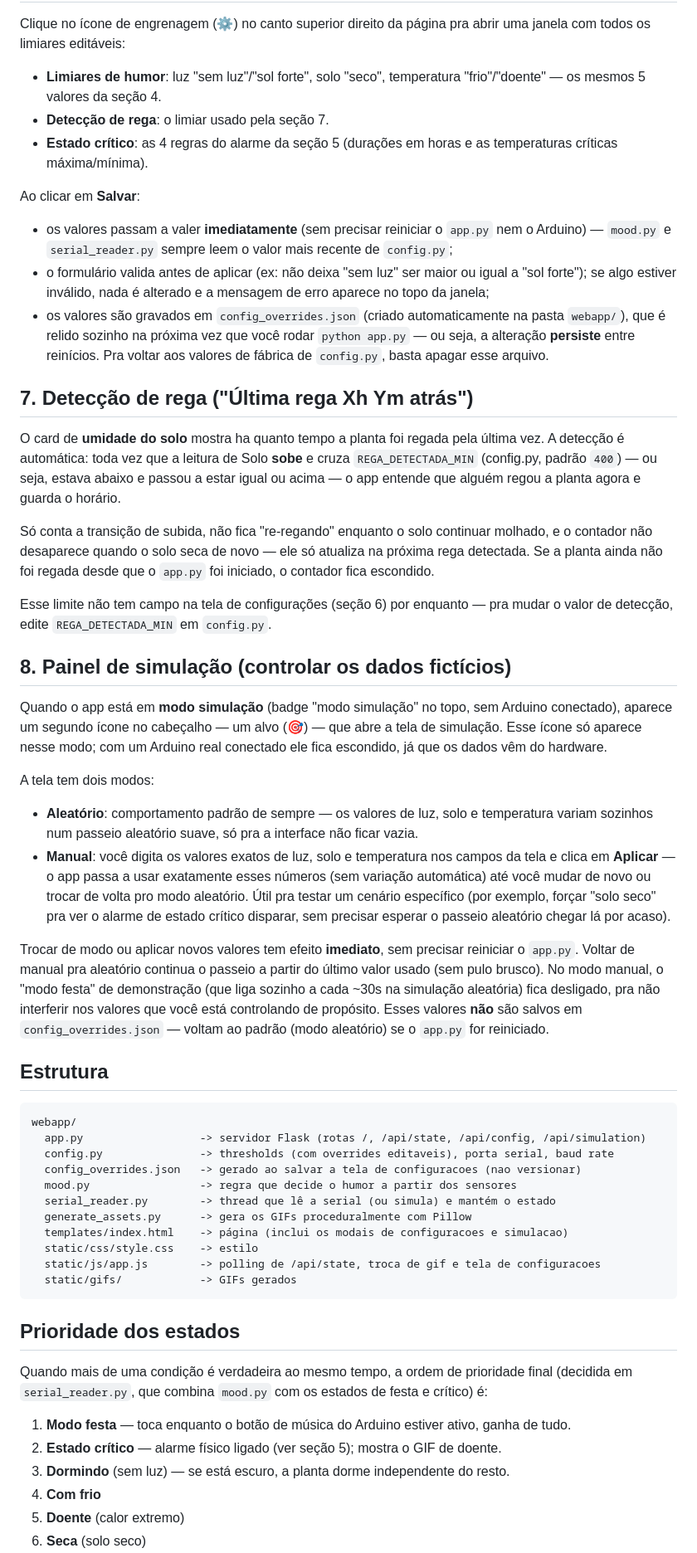
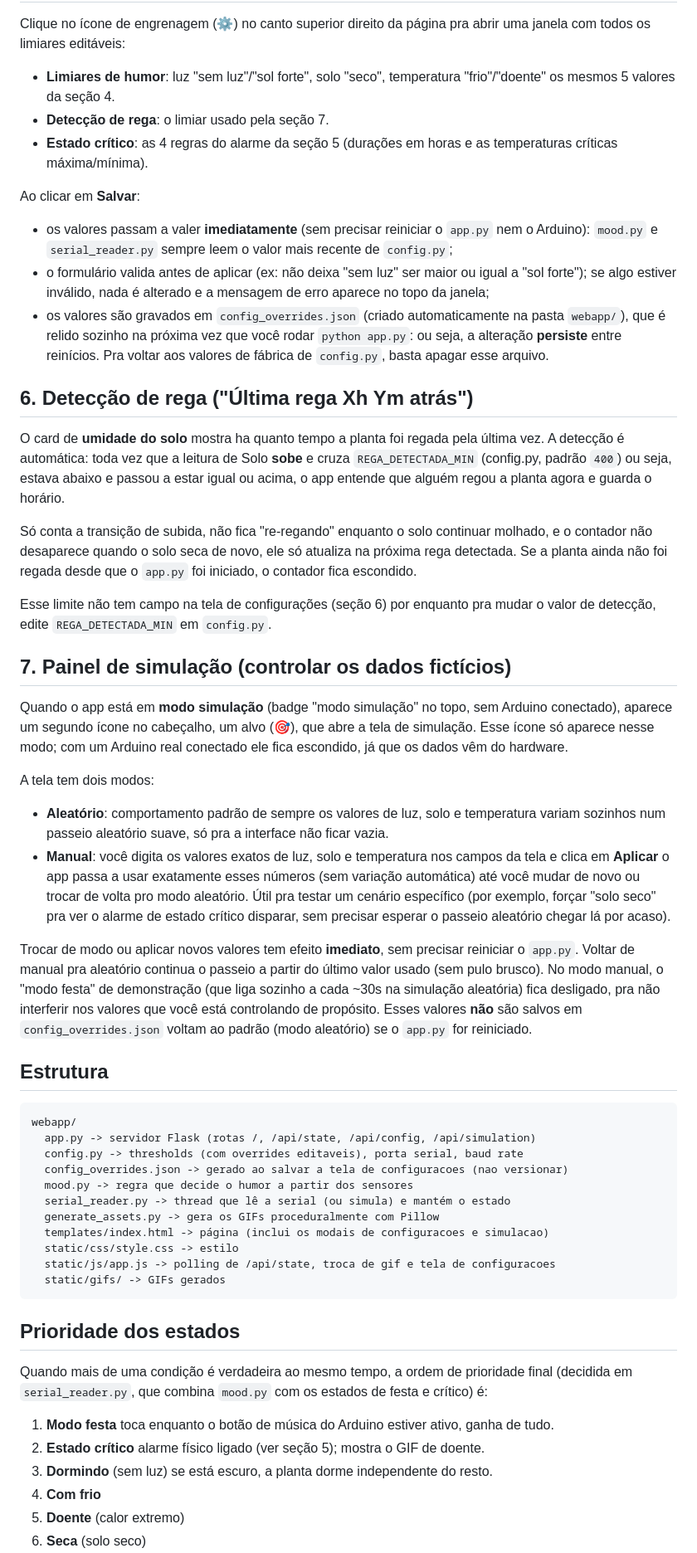
Before and after one commit to vn3dev/PetPlanta-Arduino, a Markdown page: README.md, the part around one of its changes. Shown at 83% size. Rendered like a GitHub page.

Commit message:
docs: atualiza README

````diff
--- a/README.md
+++ b/README.md
@@ -162,7 +141,7 @@ Clique no ícone de engrenagem (⚙️) no canto superior direito da página pra
 abrir uma janela com todos os limiares editáveis:
 
 - **Limiares de humor**: luz "sem luz"/"sol forte", solo "seco", temperatura
-  "frio"/"doente" — os mesmos 5 valores da seção 4.
+  "frio"/"doente" os mesmos 5 valores da seção 4.
 - **Detecção de rega**: o limiar usado pela seção 7.
 - **Estado crítico**: as 4 regras do alarme da seção 5 (durações em horas e
   as temperaturas críticas máxima/mínima).
@@ -170,46 +149,46 @@ abrir uma janela com todos os limiares editáveis:
 Ao clicar em **Salvar**:
 
 - os valores passam a valer **imediatamente** (sem precisar reiniciar o
-  `app.py` nem o Arduino) — `mood.py` e `serial_reader.py` sempre leem o
+  `app.py` nem o Arduino): `mood.py` e `serial_reader.py` sempre leem o
   valor mais recente de `config.py`;
 - o formulário valida antes de aplicar (ex: não deixa "sem luz" ser maior ou
   igual a "sol forte"); se algo estiver inválido, nada é alterado e a
   mensagem de erro aparece no topo da janela;
 - os valores são gravados em `config_overrides.json` (criado automaticamente
   na pasta `webapp/`), que é relido sozinho na próxima vez que você rodar
-  `python app.py` — ou seja, a alteração **persiste** entre reinícios. Pra
+  `python app.py`: ou seja, a alteração **persiste** entre reinícios. Pra
   voltar aos valores de fábrica de `config.py`, basta apagar esse arquivo.
 
-## 7. Detecção de rega ("Última rega Xh Ym atrás")
+## 6. Detecção de rega ("Última rega Xh Ym atrás")
 
 O card de **umidade do solo** mostra ha quanto tempo a planta foi regada pela
 última vez. A detecção é automática: toda vez que a leitura de Solo **sobe**
-e cruza `REGA_DETECTADA_MIN` (config.py, padrão `400`) — ou seja, estava
-abaixo e passou a estar igual ou acima — o app entende que alguém regou a
+e cruza `REGA_DETECTADA_MIN` (config.py, padrão `400`) ou seja, estava
+abaixo e passou a estar igual ou acima, o app entende que alguém regou a
 planta agora e guarda o horário.
 
 Só conta a transição de subida, não fica "re-regando" enquanto o solo
-continuar molhado, e o contador não desaparece quando o solo seca de novo —
+continuar molhado, e o contador não desaparece quando o solo seca de novo,
 ele só atualiza na próxima rega detectada. Se a planta ainda não foi regada
 desde que o `app.py` foi iniciado, o contador fica escondido.
 
-Esse limite não tem campo na tela de configurações (seção 6) por enquanto —
+Esse limite não tem campo na tela de configurações (seção 6) por enquanto
 pra mudar o valor de detecção, edite `REGA_DETECTADA_MIN` em `config.py`.
 
-## 8. Painel de simulação (controlar os dados fictícios)
+## 7. Painel de simulação (controlar os dados fictícios)
 
 Quando o app está em **modo simulação** (badge "modo simulação" no topo, sem
-Arduino conectado), aparece um segundo ícone no cabeçalho — um alvo (🎯) —
+Arduino conectado), aparece um segundo ícone no cabeçalho, um alvo (🎯),
 que abre a tela de simulação. Esse ícone só aparece nesse modo; com um
 Arduino real conectado ele fica escondido, já que os dados vêm do hardware.
 
 A tela tem dois modos:
 
-- **Aleatório**: comportamento padrão de sempre — os valores de luz, solo e
+- **Aleatório**: comportamento padrão de sempre os valores de luz, solo e
   temperatura variam sozinhos num passeio aleatório suave, só pra a interface
   não ficar vazia.
 - **Manual**: você digita os valores exatos de luz, solo e temperatura nos
-  campos da tela e clica em **Aplicar** — o app passa a usar exatamente esses
+  campos da tela e clica em **Aplicar** o app passa a usar exatamente esses
   números (sem variação automática) até você mudar de novo ou trocar de volta
   pro modo aleatório. Útil pra testar um cenário específico (por exemplo,
   forçar "solo seco" pra ver o alarme de estado crítico disparar, sem
@@ -220,23 +199,23 @@ reiniciar o `app.py`. Voltar de manual pra aleatório continua o passeio a
 partir do último valor usado (sem pulo brusco). No modo manual, o "modo
 festa" de demonstração (que liga sozinho a cada ~30s na simulação aleatória)
 fica desligado, pra não interferir nos valores que você está controlando de
-propósito. Esses valores **não** são salvos em `config_overrides.json` —
+propósito. Esses valores **não** são salvos em `config_overrides.json`
 voltam ao padrão (modo aleatório) se o `app.py` for reiniciado.
 
 ## Estrutura
 
 ```
 webapp/
-  app.py                  -> servidor Flask (rotas /, /api/state, /api/config, /api/simulation)
-  config.py               -> thresholds (com overrides editaveis), porta serial, baud rate
-  config_overrides.json   -> gerado ao salvar a tela de configuracoes (nao versionar)
-  mood.py                 -> regra que decide o humor a partir dos sensores
-  serial_reader.py        -> thread que lê a serial (ou simula) e mantém o estado
-  generate_assets.py      -> gera os GIFs proceduralmente com Pillow
-  templates/index.html    -> página (inclui os modais de configuracoes e simulacao)
-  static/css/style.css    -> estilo
-  static/js/app.js        -> polling de /api/state, troca de gif e tela de configuracoes
-  static/gifs/            -> GIFs gerados
+  app.py -> servidor Flask (rotas /, /api/state, /api/config, /api/simulation)
+  config.py -> thresholds (com overrides editaveis), porta serial, baud rate
+  config_overrides.json -> gerado ao salvar a tela de configuracoes (nao versionar)
+  mood.py -> regra que decide o humor a partir dos sensores
+  serial_reader.py -> thread que lê a serial (ou simula) e mantém o estado
+  generate_assets.py -> gera os GIFs proceduralmente com Pillow
+  templates/index.html -> página (inclui os modais de configuracoes e simulacao)
+  static/css/style.css -> estilo
+  static/js/app.js -> polling de /api/state, troca de gif e tela de configuracoes
+  static/gifs/ -> GIFs gerados
 ```
 
 ## Prioridade dos estados
@@ -245,9 +224,9 @@ Quando mais de uma condição é verdadeira ao mesmo tempo, a ordem de
 prioridade final (decidida em `serial_reader.py`, que combina `mood.py` com
 os estados de festa e crítico) é:
 
-1. **Modo festa** — toca enquanto o botão de música do Arduino estiver ativo, ganha de tudo.
-2. **Estado crítico** — alarme físico ligado (ver seção 5); mostra o GIF de doente.
-3. **Dormindo** (sem luz) — se está escuro, a planta dorme independente do resto.
+1. **Modo festa** toca enquanto o botão de música do Arduino estiver ativo, ganha de tudo.
+2. **Estado crítico** alarme físico ligado (ver seção 5); mostra o GIF de doente.
+3. **Dormindo** (sem luz) se está escuro, a planta dorme independente do resto.
 4. **Com frio**
 5. **Doente** (calor extremo)
 6. **Seca** (solo seco)
````
Also changed, not shown: other parts of README.md (+14 -35 lines).
